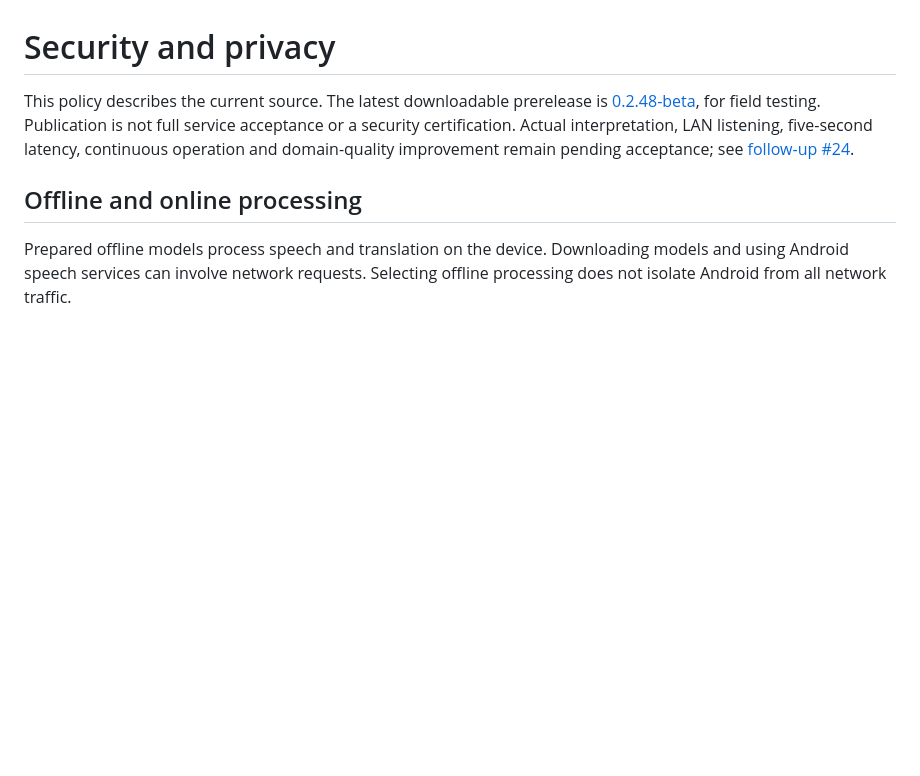
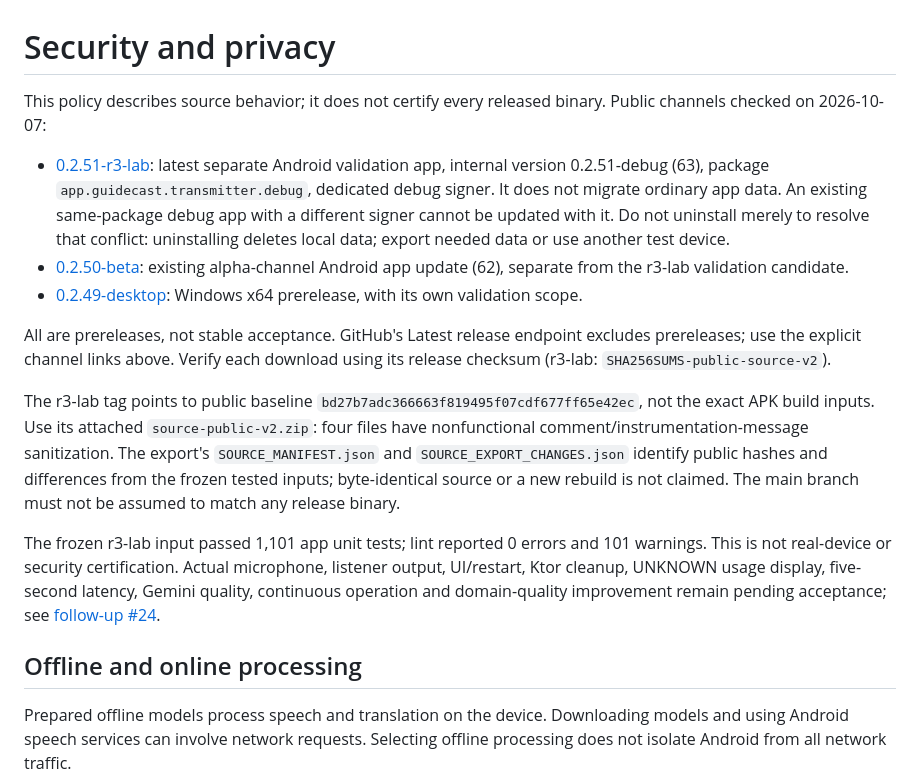
Before and after one commit to dashjeong/MCastTalk, a Markdown page: SECURITY.md, the part around the change. Rendered like a GitHub page; blank space fills up the shorter version.

Commit message:
docs: refresh public mobile and desktop release channels

```diff
--- a/SECURITY.md
+++ b/SECURITY.md
@@ -1,10 +1,28 @@
 # Security and privacy
 
-This policy describes the current source. The latest downloadable prerelease is
-[0.2.48-beta](https://github.com/dashjeong/MCastTalk/releases/tag/v0.2.48-beta),
-for field testing. Publication is not full service acceptance or a security certification.
-Actual interpretation, LAN listening, five-second latency, continuous operation and
-domain-quality improvement remain pending acceptance; see [follow-up #24](https://github.com/dashjeong/MCastTalk/issues/24).
+This policy describes source behavior; it does not certify every released binary.
+Public channels checked on 2026-10-07:
+
+- [0.2.51-r3-lab](https://github.com/dashjeong/MCastTalk/releases/tag/v0.2.51-r3-lab): latest separate Android validation app, internal version 0.2.51-debug (63), package `app.guidecast.transmitter.debug`, dedicated debug signer. It does not migrate ordinary app data. An existing same-package debug app with a different signer cannot be updated with it. Do not uninstall merely to resolve that conflict: uninstalling deletes local data; export needed data or use another test device.
+- [0.2.50-beta](https://github.com/dashjeong/MCastTalk/releases/tag/v0.2.50-beta): existing alpha-channel Android app update (62), separate from the r3-lab validation candidate.
+- [0.2.49-desktop](https://github.com/dashjeong/MCastTalk/releases/tag/v0.2.49-desktop): Windows x64 prerelease, with its own validation scope.
+
+All are prereleases, not stable acceptance. GitHub's Latest release endpoint excludes
+prereleases; use the explicit channel links above. Verify each download using its
+release checksum (r3-lab: `SHA256SUMS-public-source-v2`).
+
+The r3-lab tag points to public baseline `bd27b7adc366663f819495f07cdf677ff65e42ec`,
+not the exact APK build inputs. Use its attached `source-public-v2.zip`: four files
+have nonfunctional comment/instrumentation-message sanitization. The export's
+`SOURCE_MANIFEST.json` and `SOURCE_EXPORT_CHANGES.json` identify public hashes and
+differences from the frozen tested inputs; byte-identical source or a new rebuild
+is not claimed. The main branch must not be assumed to match any release binary.
+
+The frozen r3-lab input passed 1,101 app unit tests; lint reported 0 errors and 101
+warnings. This is not real-device or security certification. Actual microphone,
+listener output, UI/restart, Ktor cleanup, UNKNOWN usage display, five-second latency,
+Gemini quality, continuous operation and domain-quality improvement remain pending
+acceptance; see [follow-up #24](https://github.com/dashjeong/MCastTalk/issues/24).
 
 ## Offline and online processing
 
```
Also changed, not shown: README.md (+18 -9 lines).
